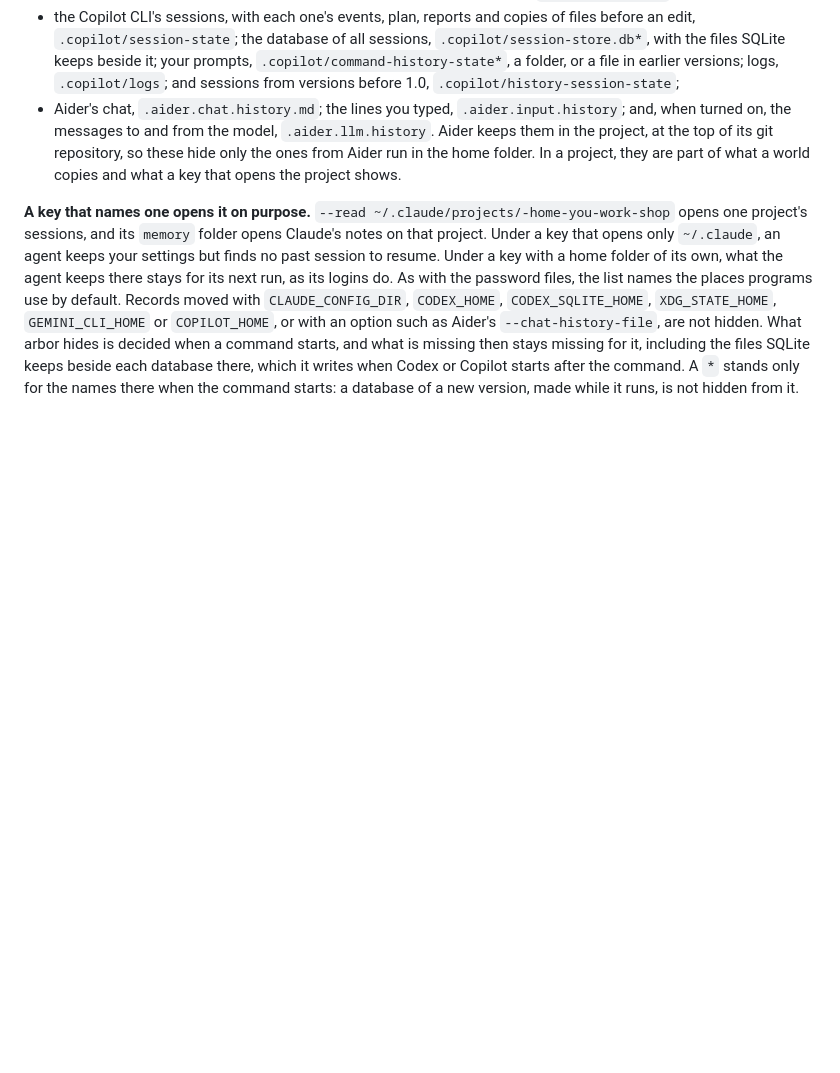
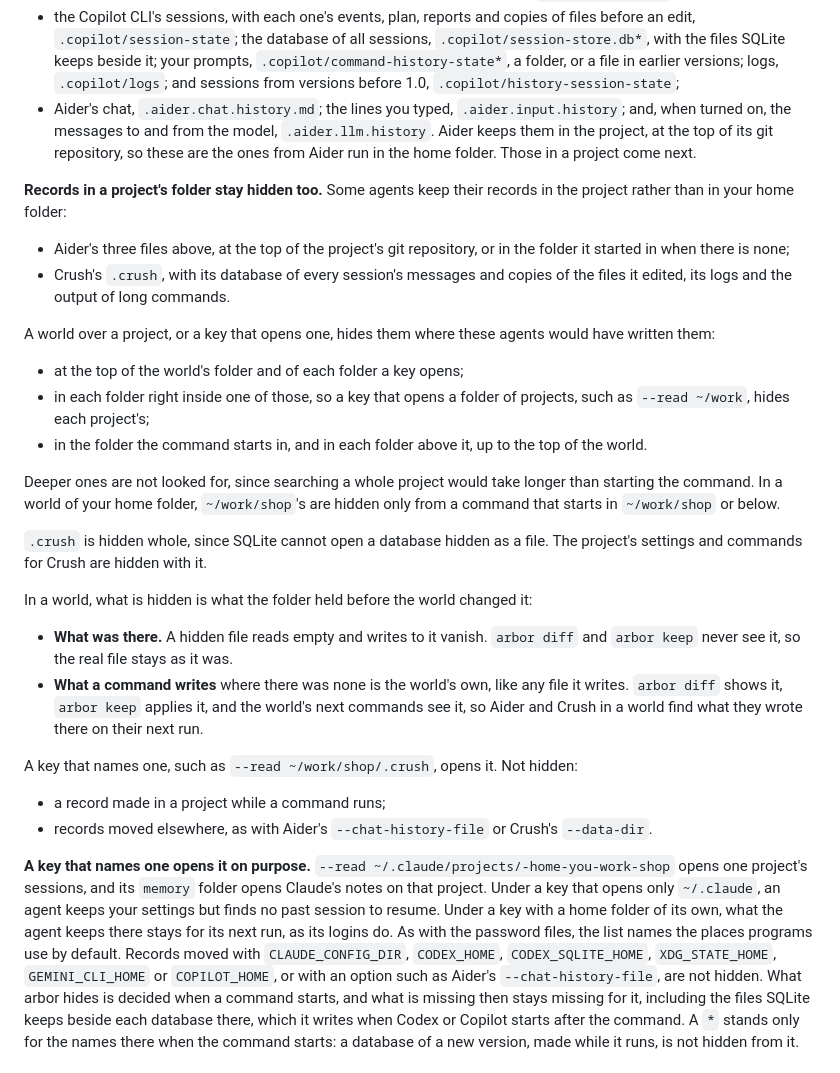
Before and after one commit to NahuelGenchi/arbor, a Markdown page: prototype/README.md, the part around the change. Drawn GitHub-style; blank space fills up the shorter version.

Commit message:
docs: say where a cell hides the records agents keep in a project's folder (#68)

```diff
--- a/prototype/README.md
+++ b/prototype/README.md
@@ -96,7 +96,29 @@ The other whole folders are hidden for the same reasons. Some programs keep thei
 - OpenCode's prompt history, stashed prompts and recently opened files, `.local/state/opencode`. Its sessions are in `.local/share/opencode`, hidden with its logins;
 - Gemini CLI's, for each project, `.gemini/tmp`: transcripts, the prompts you typed, shell-mode commands, chats saved with `/chat save`, checkpoints, plans, long tool outputs and its notes on the project; and the snapshots of your projects behind its checkpoints, `.gemini/history`. Its whole folder is hidden with its logins, and these stay hidden even from a key that opens it by name, as Claude Code's do from `--read ~/.claude`;
 - the Copilot CLI's sessions, with each one's events, plan, reports and copies of files before an edit, `.copilot/session-state`; the database of all sessions, `.copilot/session-store.db*`, with the files SQLite keeps beside it; your prompts, `.copilot/command-history-state*`, a folder, or a file in earlier versions; logs, `.copilot/logs`; and sessions from versions before 1.0, `.copilot/history-session-state`;
-- Aider's chat, `.aider.chat.history.md`; the lines you typed, `.aider.input.history`; and, when turned on, the messages to and from the model, `.aider.llm.history`. Aider keeps them in the project, at the top of its git repository, so these hide only the ones from Aider run in the home folder. In a project, they are part of what a world copies and what a key that opens the project shows.
+- Aider's chat, `.aider.chat.history.md`; the lines you typed, `.aider.input.history`; and, when turned on, the messages to and from the model, `.aider.llm.history`. Aider keeps them in the project, at the top of its git repository, so these are the ones from Aider run in the home folder. Those in a project come next.
+
+**Records in a project's folder stay hidden too.** Some agents keep their records in the project rather than in your home folder:
+- Aider's three files above, at the top of the project's git repository, or in the folder it started in when there is none;
+- Crush's `.crush`, with its database of every session's messages and copies of the files it edited, its logs and the output of long commands.
+
+A world over a project, or a key that opens one, hides them where these agents would have written them:
+
+- at the top of the world's folder and of each folder a key opens;
+- in each folder right inside one of those, so a key that opens a folder of projects, such as `--read ~/work`, hides each project's;
+- in the folder the command starts in, and in each folder above it, up to the top of the world.
+
+Deeper ones are not looked for, since searching a whole project would take longer than starting the command. In a world of your home folder, `~/work/shop`'s are hidden only from a command that starts in `~/work/shop` or below.
+
+`.crush` is hidden whole, since SQLite cannot open a database hidden as a file. The project's settings and commands for Crush are hidden with it.
+
+In a world, what is hidden is what the folder held before the world changed it:
+- **What was there.** A hidden file reads empty and writes to it vanish. `arbor diff` and `arbor keep` never see it, so the real file stays as it was.
+- **What a command writes** where there was none is the world's own, like any file it writes. `arbor diff` shows it, `arbor keep` applies it, and the world's next commands see it, so Aider and Crush in a world find what they wrote there on their next run.
+
+A key that names one, such as `--read ~/work/shop/.crush`, opens it. Not hidden:
+- a record made in a project while a command runs;
+- records moved elsewhere, as with Aider's `--chat-history-file` or Crush's `--data-dir`.
 
 **A key that names one opens it on purpose.** `--read ~/.claude/projects/-home-you-work-shop` opens one project's sessions, and its `memory` folder opens Claude's notes on that project. Under a key that opens only `~/.claude`, an agent keeps your settings but finds no past session to resume. Under a key with a home folder of its own, what the agent keeps there stays for its next run, as its logins do. As with the password files, the list names the places programs use by default. Records moved with `CLAUDE_CONFIG_DIR`, `CODEX_HOME`, `CODEX_SQLITE_HOME`, `XDG_STATE_HOME`, `GEMINI_CLI_HOME` or `COPILOT_HOME`, or with an option such as Aider's `--chat-history-file`, are not hidden. What arbor hides is decided when a command starts, and what is missing then stays missing for it, including the files SQLite keeps beside each database there, which it writes when Codex or Copilot starts after the command. A `*` stands only for the names there when the command starts: a database of a new version, made while it runs, is not hidden from it.
 
```
